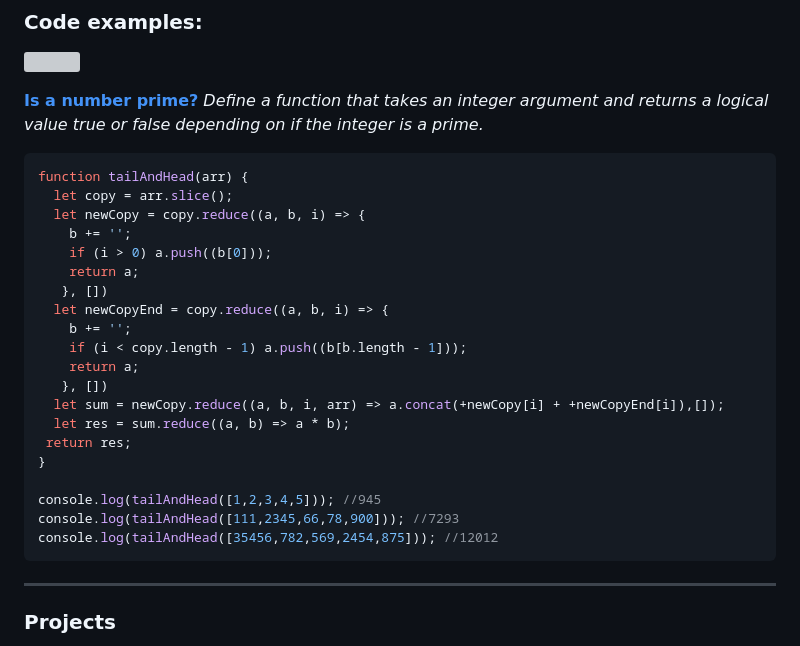
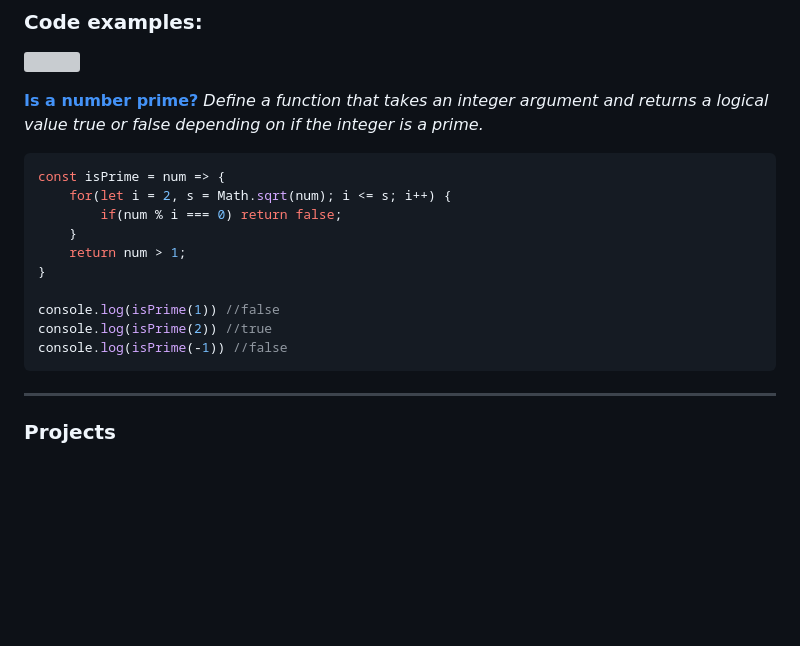
Before and after one commit to IvanDok13/rsschool-cv-old, a Markdown page: cv.md, the part around the change. Rendered like a GitHub page; blank space fills up the shorter version; grey boxes are pictures that could not be loaded.

Commit message:
feat: update cv.md

````diff
--- a/cv.md
+++ b/cv.md
@@ -38,26 +38,16 @@ I love making improvements to workflows, solving complex problems, optimizing an
 *Define a function that takes an integer argument and returns a logical value true or false depending on if the integer is a prime.*
 
 ```javascript
-function tailAndHead(arr) {
-  let copy = arr.slice();
-  let newCopy = copy.reduce((a, b, i) => {
-    b += '';
-    if (i > 0) a.push((b[0]));
-    return a;
-   }, [])
-  let newCopyEnd = copy.reduce((a, b, i) => {
-    b += '';
-    if (i < copy.length - 1) a.push((b[b.length - 1]));
-    return a;
-   }, [])
-  let sum = newCopy.reduce((a, b, i, arr) => a.concat(+newCopy[i] + +newCopyEnd[i]),[]);
-  let res = sum.reduce((a, b) => a * b);
- return res;
+const isPrime = num => {
+    for(let i = 2, s = Math.sqrt(num); i <= s; i++) {
+        if(num % i === 0) return false;
+    }
+    return num > 1;
 }
 
-console.log(tailAndHead([1,2,3,4,5])); //945
-console.log(tailAndHead([111,2345,66,78,900])); //7293
-console.log(tailAndHead([35456,782,569,2454,875])); //12012
+console.log(isPrime(1)) //false
+console.log(isPrime(2)) //true
+console.log(isPrime(-1)) //false
 ```
 ---
 ### Projects
````
